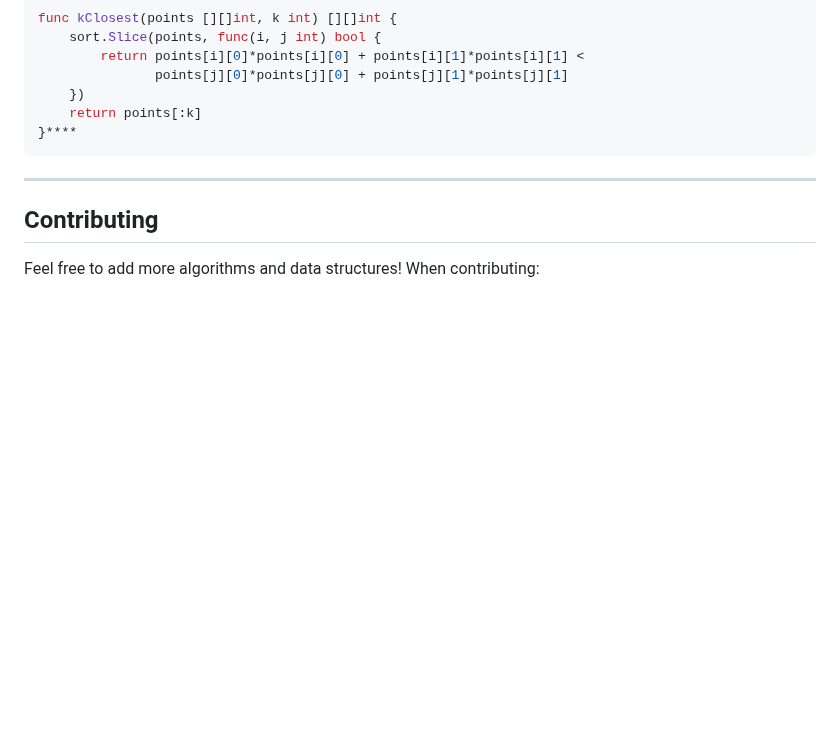
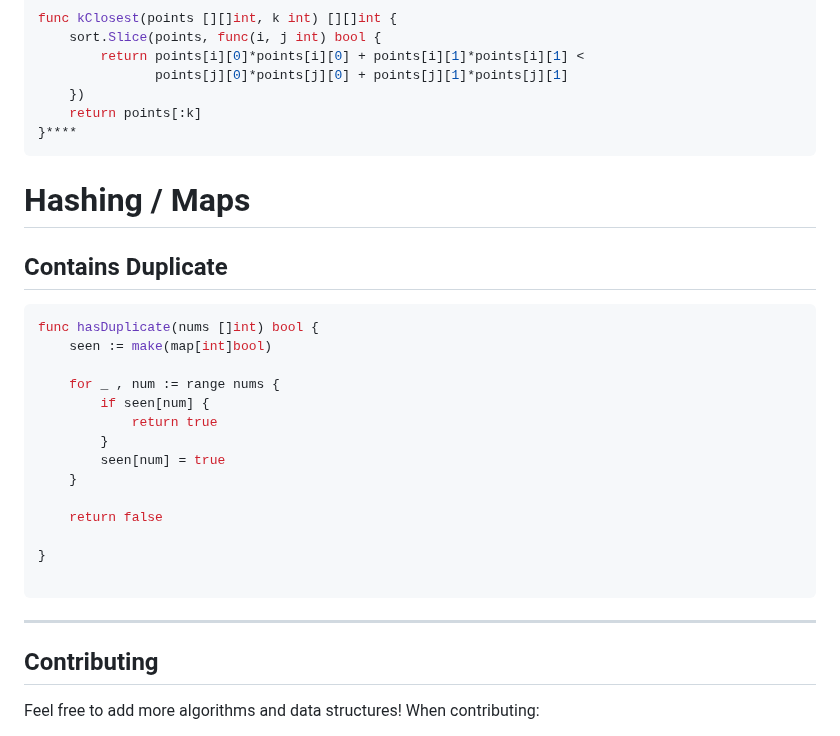
Before and after one commit to elchappo/go-snippets, a Markdown page: README.md, the part around the change. GitHub-like rendering; blank space fills up the shorter version.

````diff
--- a/README.md
+++ b/README.md
@@ -1827,6 +1827,25 @@ func kClosest(points [][]int, k int) [][]int {
 }****
 ```
 
+# Hashing / Maps
+## Contains Duplicate
+
+```GO
+func hasDuplicate(nums []int) bool {
+    seen := make(map[int]bool)
+
+    for _ , num := range nums {
+        if seen[num] {
+            return true
+        }
+        seen[num] = true
+    }
+
+    return false
+
+}
+
+```
 
 
 
````
